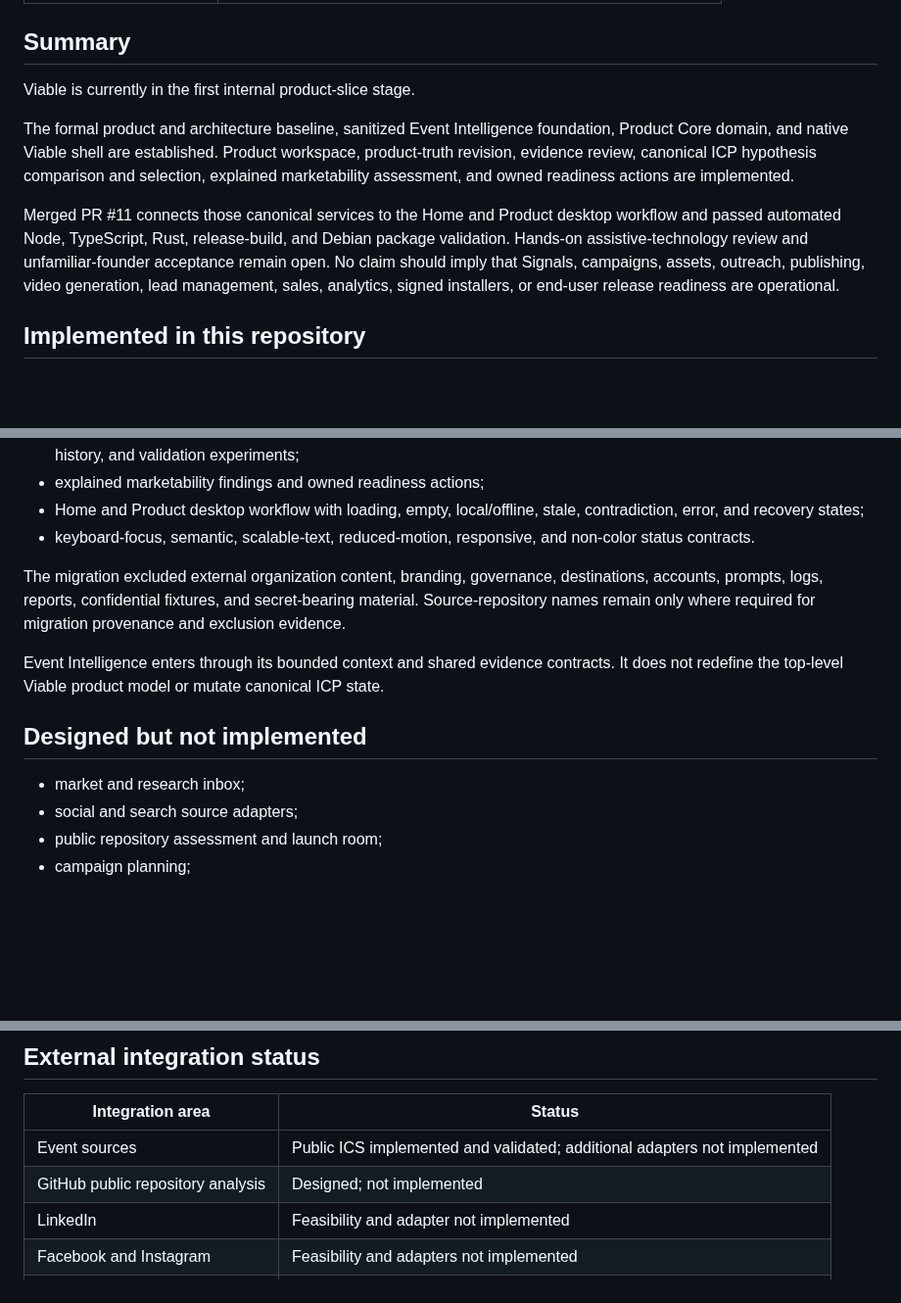
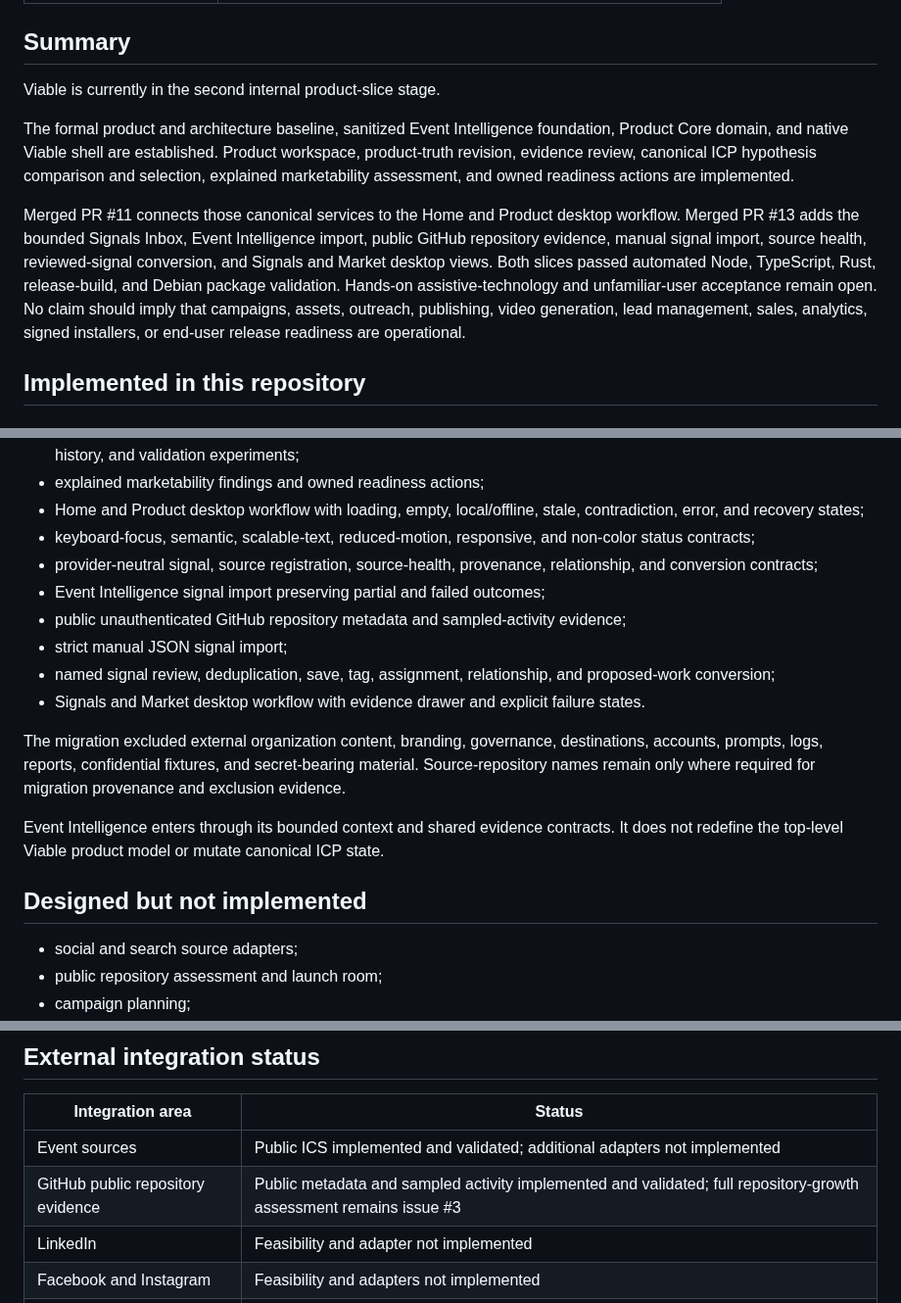
Before and after one commit to MythologIQ-Labs-LLC/Viable, a Markdown page: docs/status/current-state.md, 3 parts joined by grey strips. Shown at 98% size. Drawn GitHub-style; blank space fills up the shorter version.

Commit message:
Record validated Signals Inbox state

```diff
--- a/docs/status/current-state.md
+++ b/docs/status/current-state.md
@@ -18,11 +18,11 @@
 
 ## Summary
 
-Viable is currently in the first internal product-slice stage.
+Viable is currently in the second internal product-slice stage.
 
 The formal product and architecture baseline, sanitized Event Intelligence foundation, Product Core domain, and native Viable shell are established. Product workspace, product-truth revision, evidence review, canonical ICP hypothesis comparison and selection, explained marketability assessment, and owned readiness actions are implemented.
 
-Merged PR #11 connects those canonical services to the Home and Product desktop workflow and passed automated Node, TypeScript, Rust, release-build, and Debian package validation. Hands-on assistive-technology review and unfamiliar-founder acceptance remain open. No claim should imply that Signals, campaigns, assets, outreach, publishing, video generation, lead management, sales, analytics, signed installers, or end-user release readiness are operational.
+Merged PR #11 connects those canonical services to the Home and Product desktop workflow. Merged PR #13 adds the bounded Signals Inbox, Event Intelligence import, public GitHub repository evidence, manual signal import, source health, reviewed-signal conversion, and Signals and Market desktop views. Both slices passed automated Node, TypeScript, Rust, release-build, and Debian package validation. Hands-on assistive-technology and unfamiliar-user acceptance remain open. No claim should imply that campaigns, assets, outreach, publishing, video generation, lead management, sales, analytics, signed installers, or end-user release readiness are operational.
 
 ## Implemented in this repository
 
@@ -91,7 +91,13 @@ Merged PR #11 connects those canonical services to the Home and Product desktop
 - canonical ICP hypotheses, roles, dimensions, disqualifiers, contradictions, comparison, review, selection, revision history, and validation experiments;
 - explained marketability findings and owned readiness actions;
 - Home and Product desktop workflow with loading, empty, local/offline, stale, contradiction, error, and recovery states;
-- keyboard-focus, semantic, scalable-text, reduced-motion, responsive, and non-color status contracts.
+- keyboard-focus, semantic, scalable-text, reduced-motion, responsive, and non-color status contracts;
+- provider-neutral signal, source registration, source-health, provenance, relationship, and conversion contracts;
+- Event Intelligence signal import preserving partial and failed outcomes;
+- public unauthenticated GitHub repository metadata and sampled-activity evidence;
+- strict manual JSON signal import;
+- named signal review, deduplication, save, tag, assignment, relationship, and proposed-work conversion;
+- Signals and Market desktop workflow with evidence drawer and explicit failure states.
 
 The migration excluded external organization content, branding, governance, destinations, accounts, prompts, logs, reports, confidential fixtures, and secret-bearing material. Source-repository names remain only where required for migration provenance and exclusion evidence.
 
@@ -99,7 +105,6 @@ Event Intelligence enters through its bounded context and shared evidence contra
 
 ## Designed but not implemented
 
-- market and research inbox;
 - social and search source adapters;
 - public repository assessment and launch room;
 - campaign planning;
@@ -120,7 +125,7 @@ Event Intelligence enters through its bounded context and shared evidence contra
 | Integration area | Status |
 |---|---|
 | Event sources | Public ICS implemented and validated; additional adapters not implemented |
-| GitHub public repository analysis | Designed; not implemented |
+| GitHub public repository evidence | Public metadata and sampled activity implemented and validated; full repository-growth assessment remains issue #3 |
 | LinkedIn | Feasibility and adapter not implemented |
 | Facebook and Instagram | Feasibility and adapters not implemented |
 | X | Feasibility and adapter not implemented |
```
Also changed, not shown: other parts of docs/status/current-state.md (+1 -1 lines).
